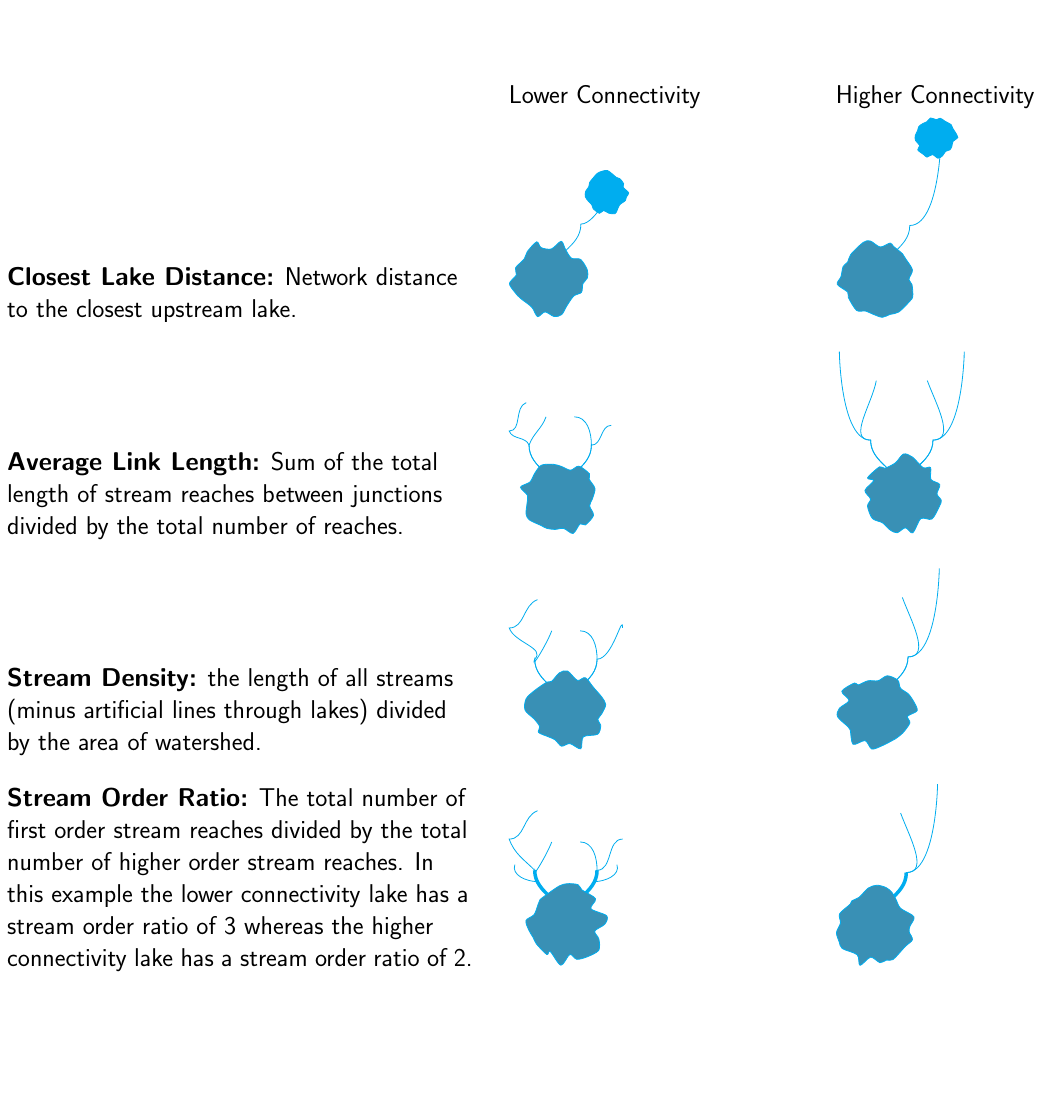
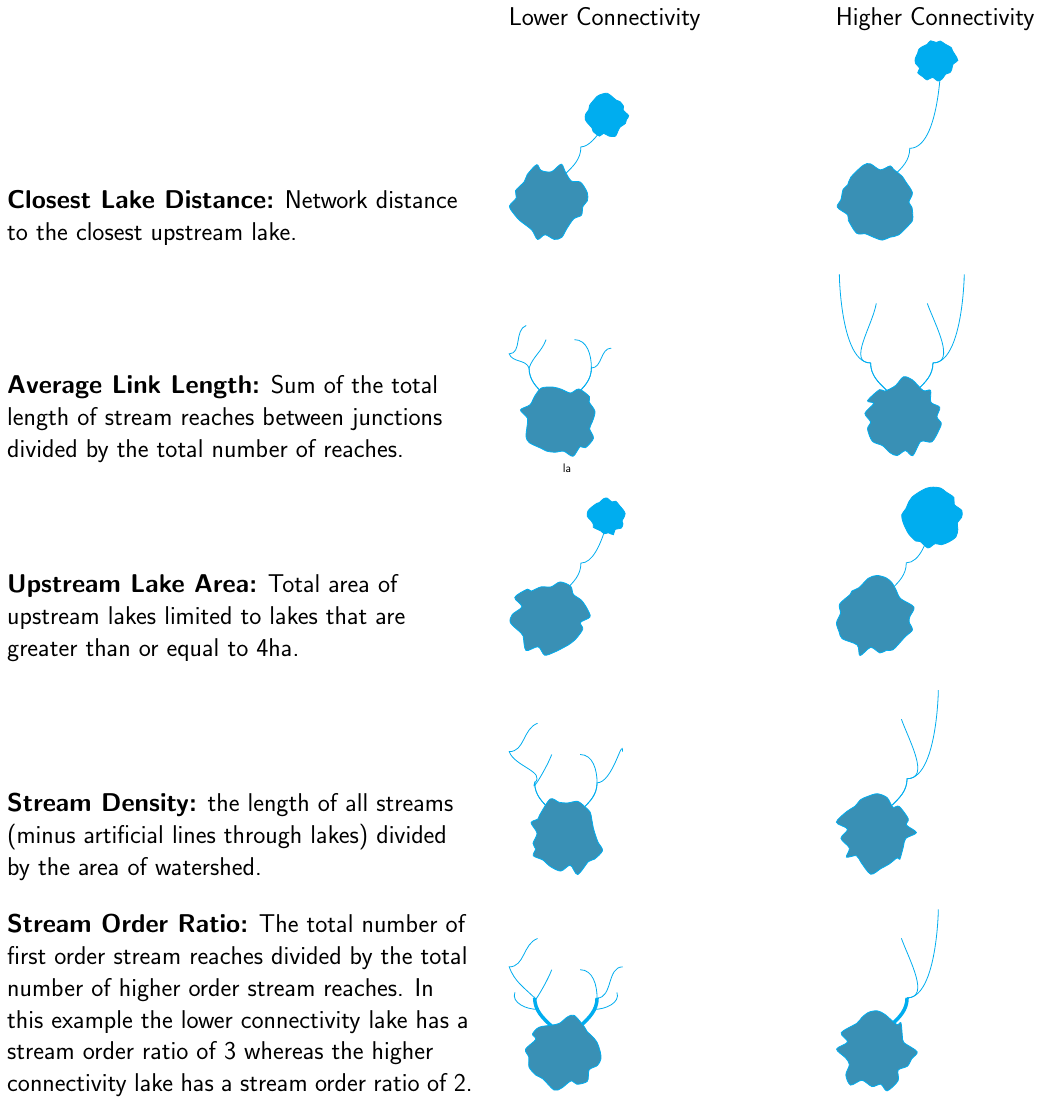
Before and after one commit to jsta/nes_connectivity_p, a LaTeX poster (figures/conny_metric_key.tex): the whole page. Compiled offline with pdfLaTeX; a LaTeX package or settings file that is missing is left out.

Commit message:
re-add up lake area

```diff
--- a/figures/conny_metric_key.tex
+++ b/figures/conny_metric_key.tex
@@ -88,28 +88,28 @@
     \end{column}
     \end{columns}
 
-  % la %%%%%%%%%%%%%%%%%%%%%%%%%%%%%%%%%%%%%%%%%%%%%%%%%%%%%%%%%%%%%%%
-  % \begin{columns}[b]
-  %   \begin{column}{0.4\textwidth}
-  %     \huge{\textbf{Upstream Lake Area:} Total area of upstream lakes limited to lakes that are greater than or equal to 4ha.}
-  %   \end{column}
-  %
-  %   \begin{column}{0.25\textwidth}
-  %     \begin{tikzpicture}[scale = 2]
-  %         \draw [-,ultra thick, cyan] (2.2,3.7) to [out=90,in=0] (1.1,1.9) to [out=270,in=90] (0,0);
-  %         \draw[cyan, ultra thick, domain=0:350, smooth cycle, fill=cyan, yshift = 3.5cm, xshift = 2cm] plot (\x:0.5+rnd*0.2);
-  %         \draw[cyan, ultra thick, domain=0:350, smooth cycle, fill=cyan!70!black!100] plot (\x:1+rnd*0.5);
-  %       \end{tikzpicture}
-  %   \end{column}
-  %
-  %   \begin{column}{0.25\textwidth}
-  %     \begin{tikzpicture}[scale = 2]
-  %         \draw [-,ultra thick, cyan] (2.2,4.1) to [out=90,in=0] (1.1,1.9) to [out=270,in=90] (0,0);
-  %         \draw[cyan, ultra thick, domain=0:350, smooth cycle, fill=cyan, yshift = 3.5cm, xshift = 2cm] plot (\x:0.9+rnd*0.2);
-  %         \draw[cyan, ultra thick, domain=0:350, smooth cycle, fill=cyan!70!black!100] plot (\x:1+rnd*0.5);
-  %       \end{tikzpicture}
-  %   \end{column}
-  %   \end{columns}
+  la %%%%%%%%%%%%%%%%%%%%%%%%%%%%%%%%%%%%%%%%%%%%%%%%%%%%%%%%%%%%%%%
+  \begin{columns}[b]
+    \begin{column}{0.4\textwidth}
+      \huge{\textbf{Upstream Lake Area:} Total area of upstream lakes limited to lakes that are greater than or equal to 4ha.}
+    \end{column}
+
+    \begin{column}{0.25\textwidth}
+      \begin{tikzpicture}[scale = 2]
+          \draw [-,ultra thick, cyan] (2.2,3.7) to [out=90,in=0] (1.1,1.9) to [out=270,in=90] (0,0);
+          \draw[cyan, ultra thick, domain=0:350, smooth cycle, fill=cyan, yshift = 3.5cm, xshift = 2cm] plot (\x:0.5+rnd*0.2);
+          \draw[cyan, ultra thick, domain=0:350, smooth cycle, fill=cyan!70!black!100] plot (\x:1+rnd*0.5);
+        \end{tikzpicture}
+    \end{column}
+
+    \begin{column}{0.25\textwidth}
+      \begin{tikzpicture}[scale = 2]
+          \draw [-,ultra thick, cyan] (2.2,4.1) to [out=90,in=0] (1.1,1.9) to [out=270,in=90] (0,0);
+          \draw[cyan, ultra thick, domain=0:350, smooth cycle, fill=cyan, yshift = 3.5cm, xshift = 2cm] plot (\x:0.9+rnd*0.2);
+          \draw[cyan, ultra thick, domain=0:350, smooth cycle, fill=cyan!70!black!100] plot (\x:1+rnd*0.5);
+        \end{tikzpicture}
+    \end{column}
+    \end{columns}
 
     % sd %%%%%%%%%%%%%%%%%%%%%%%%%%%%%%%%%%%%%%%%%%%%%%%%%%%%%%%%%%%%%%%
   \begin{columns}[b]
```
